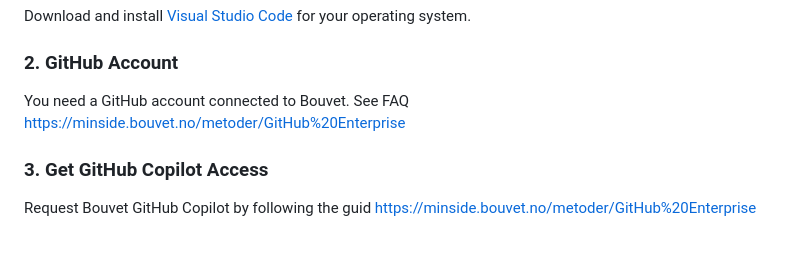
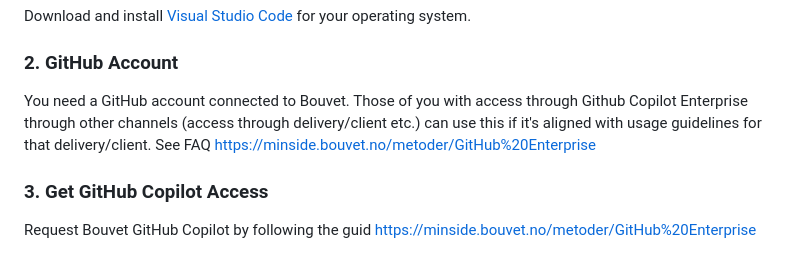
Before and after one commit to lkambouv/biga-ai-hackathon, a Markdown page: README.md, the part around the change. Rendered like a GitHub page.

```diff
--- a/README.md
+++ b/README.md
@@ -21,6 +21,7 @@ Download and install [Visual Studio Code](https://code.visualstudio.com/Download
 ### 2. GitHub Account
 
 You need a GitHub account connected to Bouvet.
+Those of you with access through Github Copilot Enterprise through other channels (access through delivery/client etc.) can use this if it's aligned with usage guidelines for that delivery/client.
 See FAQ https://minside.bouvet.no/metoder/GitHub%20Enterprise
 
 ### 3. Get GitHub Copilot Access
```
